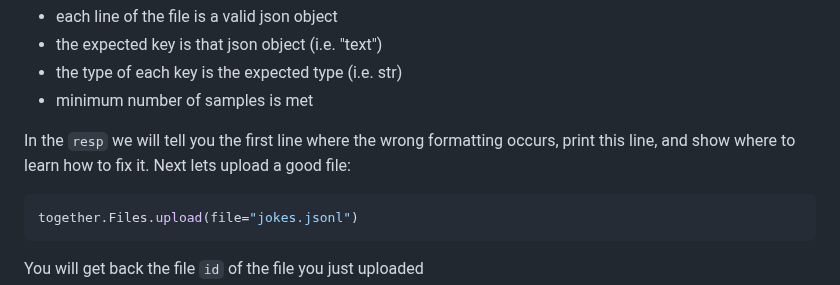
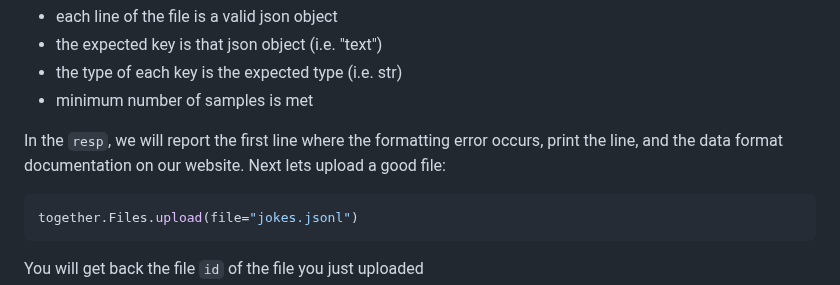
Before and after one commit to togethercomputer/together-python, a Markdown page: README.md, the part around the change. Drawn GitHub-style.

Commit message:
Update README.md
Co-authored-by: Justus Calvin <justusc@users.noreply.github.com>

````diff
--- a/README.md
+++ b/README.md
@@ -191,7 +191,7 @@ The checker will look at the jsonl file to see if:
 - the type of each key is the expected type (i.e. str)
 - minimum number of samples is met
 
-In the `resp` we will tell you the first line where the wrong formatting occurs, print this line, and show where to learn how to fix it. Next lets upload a good file:
+In the `resp`, we will report the first line where the formatting error occurs, print the line, and the data format documentation on our website. Next lets upload a good file:
 
 ```python
 together.Files.upload(file="jokes.jsonl")
````
